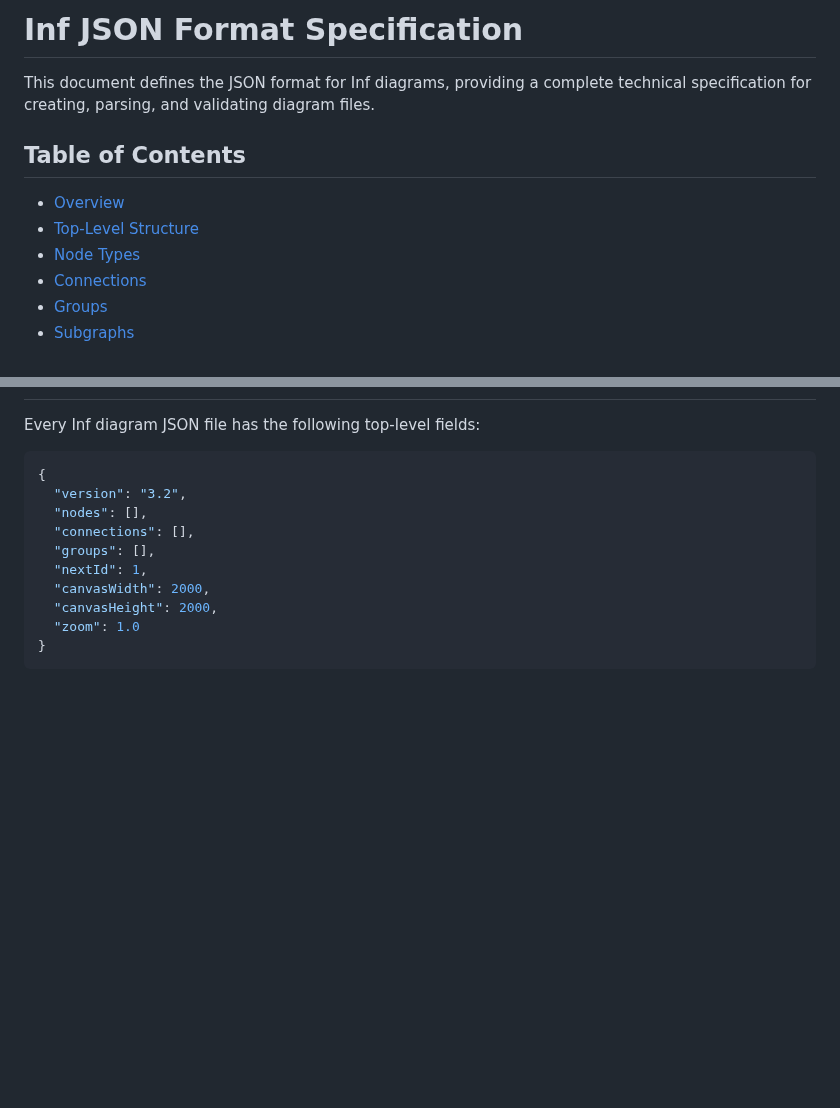
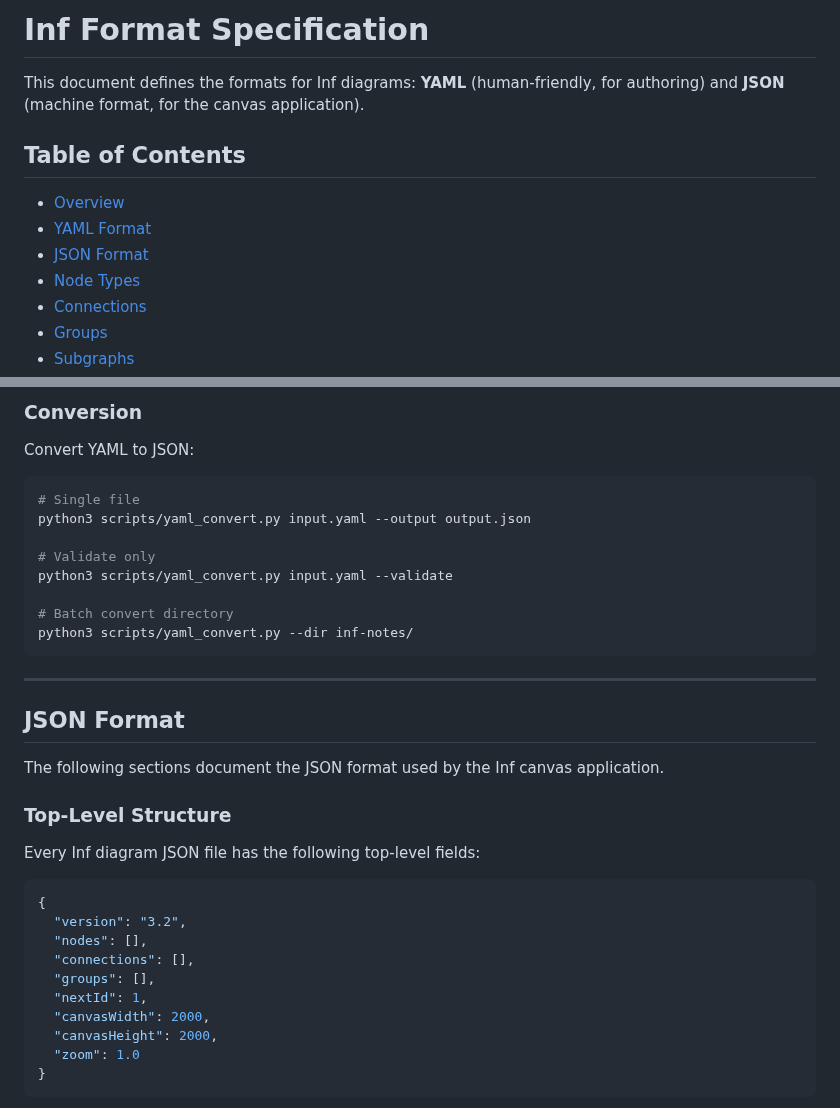
Before and after one commit to jysh1214/inf, a Markdown page: references/INF_FORMAT.md, 2 parts joined by grey strips. GitHub-like rendering; blank space fills up the shorter version.

````diff
--- a/references/INF_FORMAT.md
+++ b/references/INF_FORMAT.md
@@ -1,11 +1,12 @@
-# Inf JSON Format Specification
+# Inf Format Specification
 
-This document defines the JSON format for Inf diagrams, providing a complete technical specification for creating, parsing, and validating diagram files.
+This document defines the formats for Inf diagrams: **YAML** (human-friendly, for authoring) and **JSON** (machine format, for the canvas application).
 
 ## Table of Contents
 
 - [Overview](#overview)
-- [Top-Level Structure](#top-level-structure)
+- [YAML Format](#yaml-format)
+- [JSON Format](#json-format)
 - [Node Types](#node-types)
 - [Connections](#connections)
 - [Groups](#groups)
@@ -32,3 +188,24 @@ Inf diagrams are stored as JSON files with a well-defined structure. The format
+### Conversion
+
+Convert YAML to JSON:
+```bash
+# Single file
+python3 scripts/yaml_convert.py input.yaml --output output.json
+
+# Validate only
+python3 scripts/yaml_convert.py input.yaml --validate
+
+# Batch convert directory
+python3 scripts/yaml_convert.py --dir inf-notes/
+```
+
+---
+
+## JSON Format
+
+The following sections document the JSON format used by the Inf canvas application.
+
+### Top-Level Structure
 
 Every Inf diagram JSON file has the following top-level fields:
 
````
Also changed, not shown: other parts of references/INF_FORMAT.md (+156 -1 lines).
